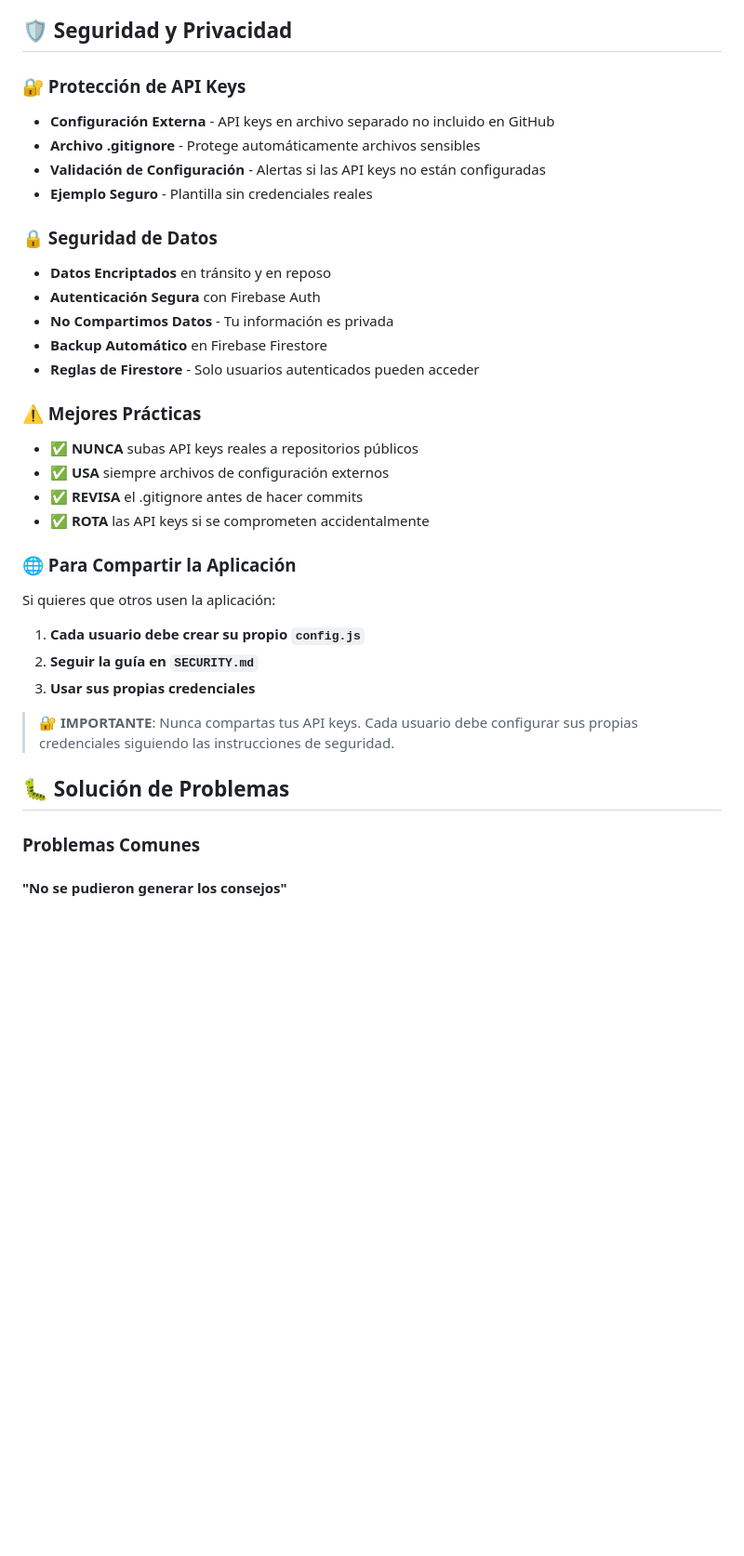
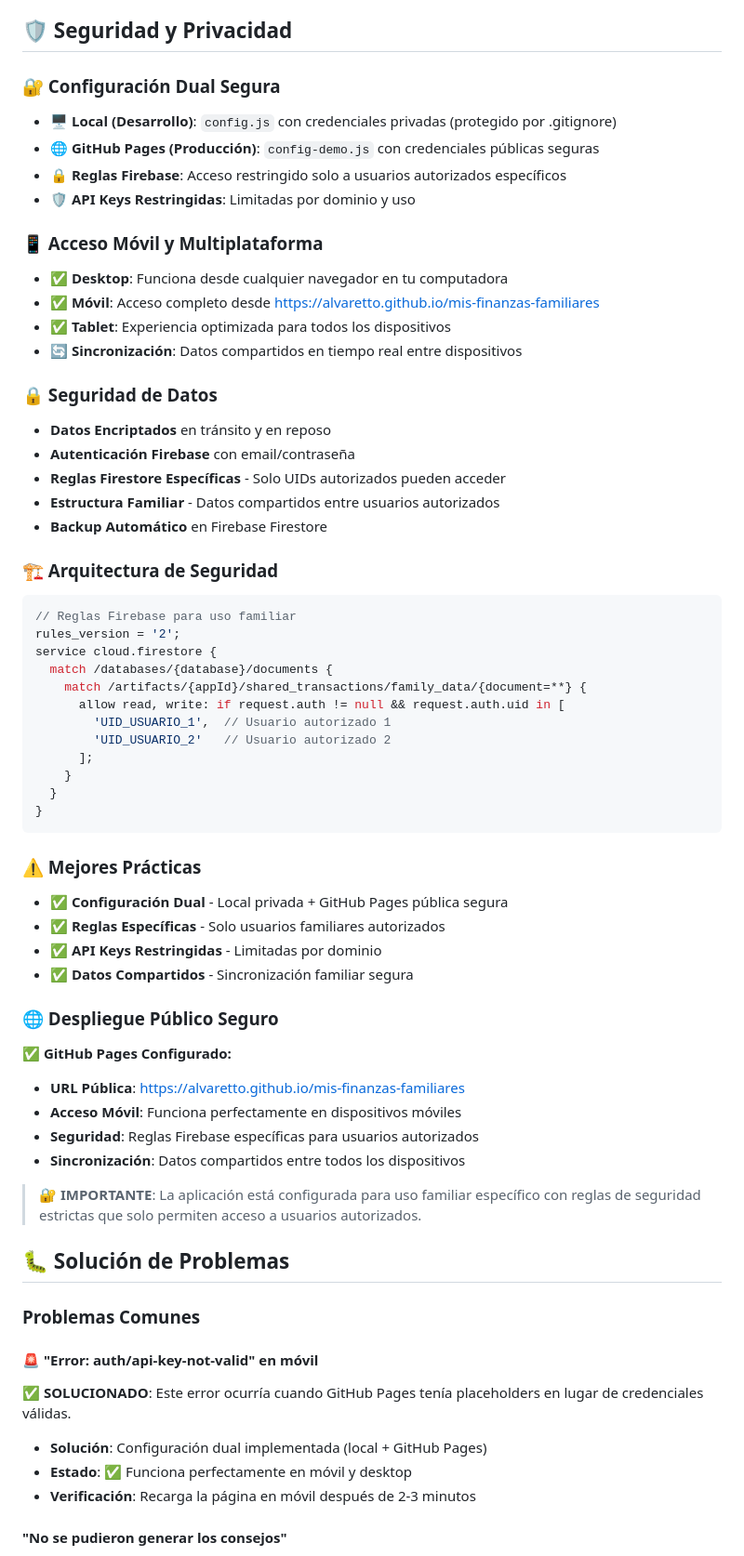
Before and after one commit to alvaretto/mis-finanzas-familiares, a Markdown page: README.md, the part around one of its changes. Shown at 93% size. Drawn GitHub-style; blank space fills up the shorter version.

````diff
--- a/README.md
+++ b/README.md
@@ -272,38 +287,66 @@ Categoría Principal
 
 ## 🛡️ Seguridad y Privacidad
 
-### 🔐 Protección de API Keys
-- **Configuración Externa** - API keys en archivo separado no incluido en GitHub
-- **Archivo .gitignore** - Protege automáticamente archivos sensibles
-- **Validación de Configuración** - Alertas si las API keys no están configuradas
-- **Ejemplo Seguro** - Plantilla sin credenciales reales
+### 🔐 Configuración Dual Segura
+- **🖥️ Local (Desarrollo)**: `config.js` con credenciales privadas (protegido por .gitignore)
+- **🌐 GitHub Pages (Producción)**: `config-demo.js` con credenciales públicas seguras
+- **🔒 Reglas Firebase**: Acceso restringido solo a usuarios autorizados específicos
+- **🛡️ API Keys Restringidas**: Limitadas por dominio y uso
+
+### 📱 Acceso Móvil y Multiplataforma
+- **✅ Desktop**: Funciona desde cualquier navegador en tu computadora
+- **✅ Móvil**: Acceso completo desde https://alvaretto.github.io/mis-finanzas-familiares
+- **✅ Tablet**: Experiencia optimizada para todos los dispositivos
+- **🔄 Sincronización**: Datos compartidos en tiempo real entre dispositivos
 
 ### 🔒 Seguridad de Datos
 - **Datos Encriptados** en tránsito y en reposo
-- **Autenticación Segura** con Firebase Auth
-- **No Compartimos Datos** - Tu información es privada
+- **Autenticación Firebase** con email/contraseña
+- **Reglas Firestore Específicas** - Solo UIDs autorizados pueden acceder
+- **Estructura Familiar** - Datos compartidos entre usuarios autorizados
 - **Backup Automático** en Firebase Firestore
-- **Reglas de Firestore** - Solo usuarios autenticados pueden acceder
+
+### 🏗️ Arquitectura de Seguridad
+```javascript
+// Reglas Firebase para uso familiar
+rules_version = '2';
+service cloud.firestore {
+  match /databases/{database}/documents {
+    match /artifacts/{appId}/shared_transactions/family_data/{document=**} {
+      allow read, write: if request.auth != null && request.auth.uid in [
+        'UID_USUARIO_1',  // Usuario autorizado 1
+        'UID_USUARIO_2'   // Usuario autorizado 2
+      ];
+    }
+  }
+}
+```
 
 ### ⚠️ Mejores Prácticas
-- ✅ **NUNCA** subas API keys reales a repositorios públicos
-- ✅ **USA** siempre archivos de configuración externos
-- ✅ **REVISA** el .gitignore antes de hacer commits
-- ✅ **ROTA** las API keys si se comprometen accidentalmente
+- ✅ **Configuración Dual** - Local privada + GitHub Pages pública segura
+- ✅ **Reglas Específicas** - Solo usuarios familiares autorizados
+- ✅ **API Keys Restringidas** - Limitadas por dominio
+- ✅ **Datos Compartidos** - Sincronización familiar segura
 
-### 🌐 Para Compartir la Aplicación
+### 🌐 Despliegue Público Seguro
 
-Si quieres que otros usen la aplicación:
+**✅ GitHub Pages Configurado:**
+- **URL Pública**: https://alvaretto.github.io/mis-finanzas-familiares
+- **Acceso Móvil**: Funciona perfectamente en dispositivos móviles
+- **Seguridad**: Reglas Firebase específicas para usuarios autorizados
+- **Sincronización**: Datos compartidos entre todos los dispositivos
 
-1. **Cada usuario debe crear su propio `config.js`**
-2. **Seguir la guía en `SECURITY.md`**
-3. **Usar sus propias credenciales**
-
-> **🔐 IMPORTANTE**: Nunca compartas tus API keys. Cada usuario debe configurar sus propias credenciales siguiendo las instrucciones de seguridad.
+> **🔐 IMPORTANTE**: La aplicación está configurada para uso familiar específico con reglas de seguridad estrictas que solo permiten acceso a usuarios autorizados.
 
 ## 🐛 Solución de Problemas
 
 ### Problemas Comunes
+
+#### 🚨 "Error: auth/api-key-not-valid" en móvil
+**✅ SOLUCIONADO**: Este error ocurría cuando GitHub Pages tenía placeholders en lugar de credenciales válidas.
+- **Solución**: Configuración dual implementada (local + GitHub Pages)
+- **Estado**: ✅ Funciona perfectamente en móvil y desktop
+- **Verificación**: Recarga la página en móvil después de 2-3 minutos
 
 #### "No se pudieron generar los consejos"
 - Verifica que tu API Key de Gemini sea válida
````
Also changed, not shown: other parts of README.md (+64 -17 lines).
